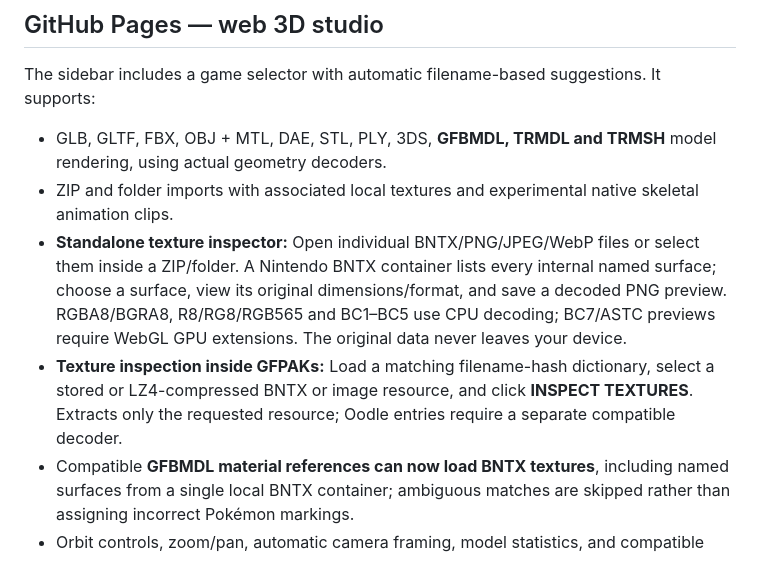
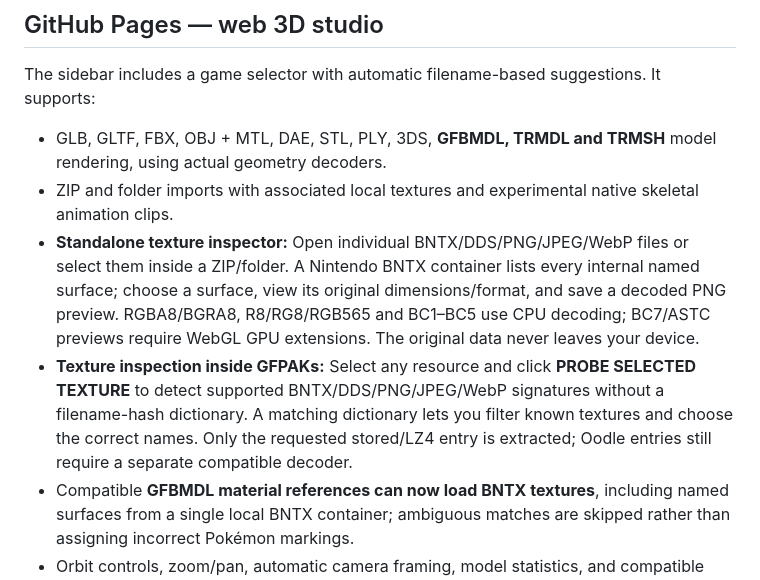
Before and after one commit to Unborne-Fetus/GFPAK-OPEN, a Markdown page: README.md, the part around the change. Rendered like a GitHub page.

Commit message:
Explain direct DDS previews and hashless GFPAK texture signature probing

```diff
--- a/README.md
+++ b/README.md
@@ -27,8 +27,8 @@ The sidebar includes a game selector with automatic filename-based suggestions.
 
 - GLB, GLTF, FBX, OBJ + MTL, DAE, STL, PLY, 3DS, **GFBMDL, TRMDL and TRMSH** model rendering, using actual geometry decoders.
 - ZIP and folder imports with associated local textures and experimental native skeletal animation clips.
-- **Standalone texture inspector:** Open individual BNTX/PNG/JPEG/WebP files or select them inside a ZIP/folder. A Nintendo BNTX container lists every internal named surface; choose a surface, view its original dimensions/format, and save a decoded PNG preview. RGBA8/BGRA8, R8/RG8/RGB565 and BC1–BC5 use CPU decoding; BC7/ASTC previews require WebGL GPU extensions. The original data never leaves your device.
-- **Texture inspection inside GFPAKs:** Load a matching filename-hash dictionary, select a stored or LZ4-compressed BNTX or image resource, and click **INSPECT TEXTURES**. Extracts only the requested resource; Oodle entries require a separate compatible decoder.
+- **Standalone texture inspector:** Open individual BNTX/DDS/PNG/JPEG/WebP files or select them inside a ZIP/folder. A Nintendo BNTX container lists every internal named surface; choose a surface, view its original dimensions/format, and save a decoded PNG preview. RGBA8/BGRA8, R8/RG8/RGB565 and BC1–BC5 use CPU decoding; BC7/ASTC previews require WebGL GPU extensions. The original data never leaves your device.
+- **Texture inspection inside GFPAKs:** Select any resource and click **PROBE SELECTED TEXTURE** to detect supported BNTX/DDS/PNG/JPEG/WebP signatures without a filename-hash dictionary. A matching dictionary lets you filter known textures and choose the correct names. Only the requested stored/LZ4 entry is extracted; Oodle entries still require a separate compatible decoder.
 - Compatible **GFBMDL material references can now load BNTX textures**, including named surfaces from a single local BNTX container; ambiguous matches are skipped rather than assigning incorrect Pokémon markings.
 - Orbit controls, zoom/pan, automatic camera framing, model statistics, and compatible animation playback.
 - Export to actual GLB with meshes; empty output is rejected.
```
